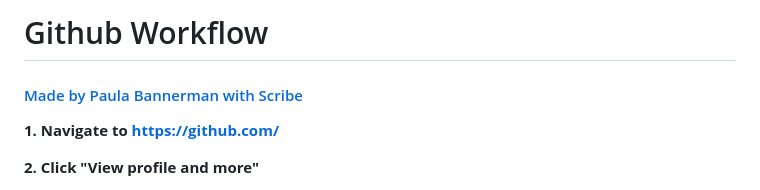
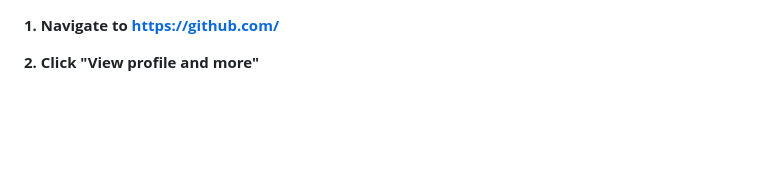
Before and after one commit to dcartist/ChangePrivateToPublic, a Markdown page: README.md, the part around the change. Rendered like a GitHub page; blank space fills up the shorter version.

```diff
--- a/README.md
+++ b/README.md
@@ -1,5 +1,3 @@
-# Github Workflow
-#### [Made by Paula Bannerman with Scribe](https://scribehow.com/shared/Github_Workflow__VwDJVccOSdGHcqOytRy7mA)
 
 
 **1. Navigate to https://github.com/**
```
